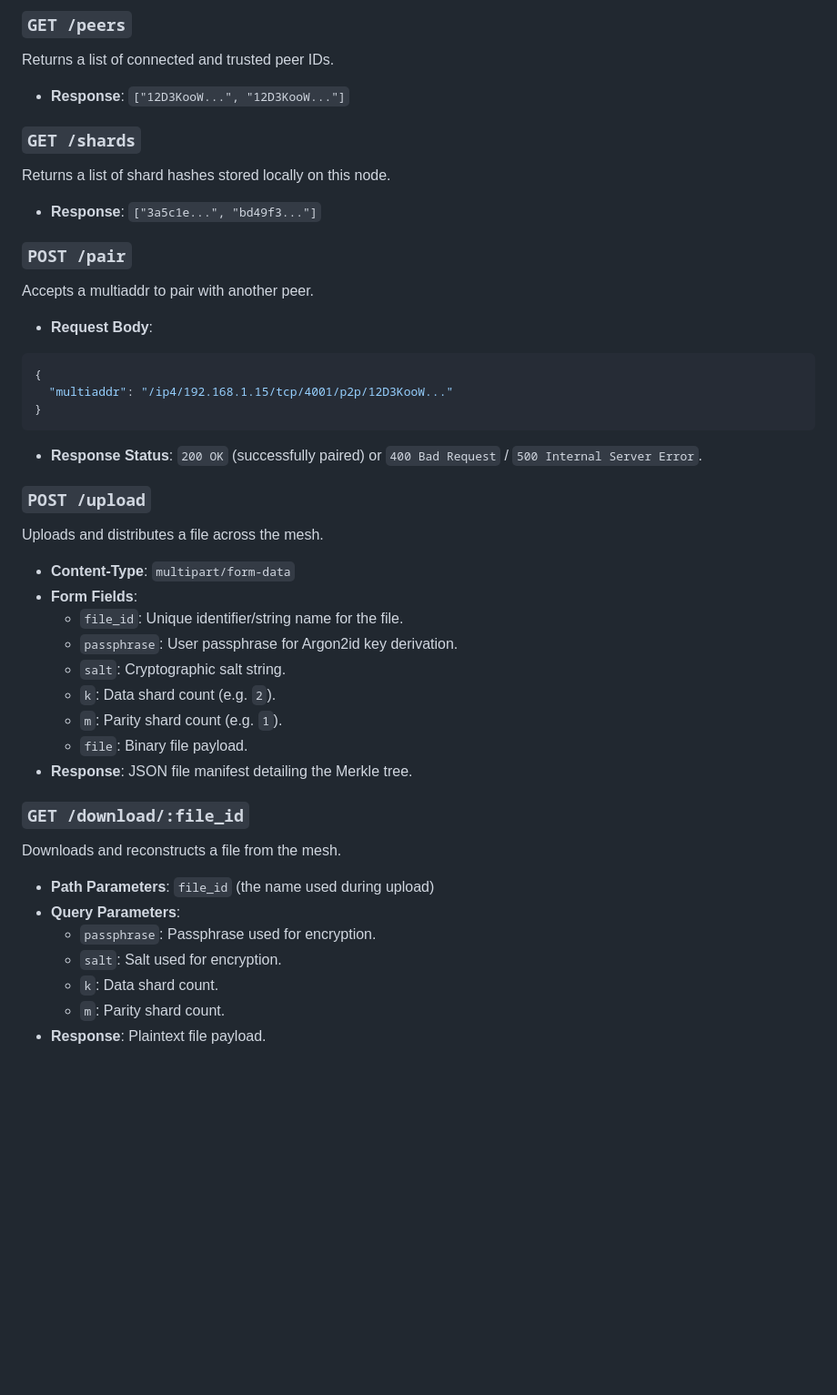
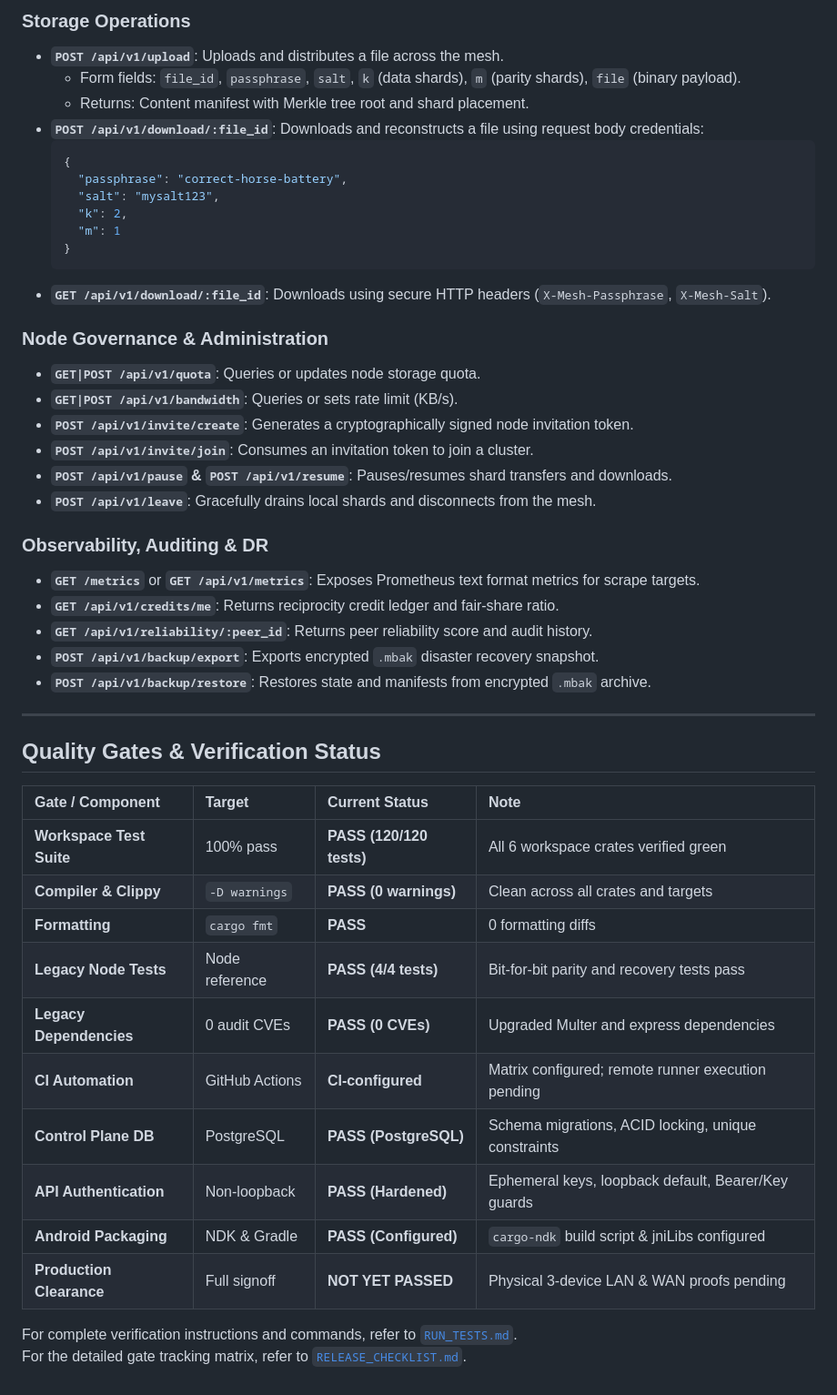
Before and after one commit to adishxm/Mesh-Storage-Monitor, a Markdown page: README.md, the part around one of its changes. Shown at 91% size. Drawn GitHub-style; blank space fills up the shorter version.

````diff
--- a/README.md
+++ b/README.md
@@ -109,40 +119,50 @@ Returns status of the local node.
 
-### `GET /peers`
-Returns a list of connected and trusted peer IDs.
-* **Response**: `["12D3KooW...", "12D3KooW..."]`
+### Storage Operations
+* **`POST /api/v1/upload`**: Uploads and distributes a file across the mesh.
+  * Form fields: `file_id`, `passphrase`, `salt`, `k` (data shards), `m` (parity shards), `file` (binary payload).
+  * Returns: Content manifest with Merkle tree root and shard placement.
+* **`POST /api/v1/download/:file_id`**: Downloads and reconstructs a file using request body credentials:
+  ```json
+  {
+    "passphrase": "correct-horse-battery",
+    "salt": "mysalt123",
+    "k": 2,
+    "m": 1
+  }
+  ```
+* **`GET /api/v1/download/:file_id`**: Downloads using secure HTTP headers (`X-Mesh-Passphrase`, `X-Mesh-Salt`).
 
-### `GET /shards`
-Returns a list of shard hashes stored locally on this node.
-* **Response**: `["3a5c1e...", "bd49f3..."]`
+### Node Governance & Administration
+* **`GET|POST /api/v1/quota`**: Queries or updates node storage quota.
+* **`GET|POST /api/v1/bandwidth`**: Queries or sets rate limit (KB/s).
+* **`POST /api/v1/invite/create`**: Generates a cryptographically signed node invitation token.
+* **`POST /api/v1/invite/join`**: Consumes an invitation token to join a cluster.
+* **`POST /api/v1/pause` & `POST /api/v1/resume`**: Pauses/resumes shard transfers and downloads.
+* **`POST /api/v1/leave`**: Gracefully drains local shards and disconnects from the mesh.
 
-### `POST /pair`
-Accepts a multiaddr to pair with another peer.
-* **Request Body**:
-```json
-{
-  "multiaddr": "/ip4/192.168.1.15/tcp/4001/p2p/12D3KooW..."
-}
-```
-* **Response Status**: `200 OK` (successfully paired) or `400 Bad Request` / `500 Internal Server Error`.
+### Observability, Auditing & DR
+* **`GET /metrics`** or **`GET /api/v1/metrics`**: Exposes Prometheus text format metrics for scrape targets.
+* **`GET /api/v1/credits/me`**: Returns reciprocity credit ledger and fair-share ratio.
+* **`GET /api/v1/reliability/:peer_id`**: Returns peer reliability score and audit history.
+* **`POST /api/v1/backup/export`**: Exports encrypted `.mbak` disaster recovery snapshot.
+* **`POST /api/v1/backup/restore`**: Restores state and manifests from encrypted `.mbak` archive.
 
-### `POST /upload`
-Uploads and distributes a file across the mesh.
-* **Content-Type**: `multipart/form-data`
-* **Form Fields**:
-  * `file_id`: Unique identifier/string name for the file.
-  * `passphrase`: User passphrase for Argon2id key derivation.
-  * `salt`: Cryptographic salt string.
-  * `k`: Data shard count (e.g. `2`).
-  * `m`: Parity shard count (e.g. `1`).
-  * `file`: Binary file payload.
-* **Response**: JSON file manifest detailing the Merkle tree.
+---
 
-### `GET /download/:file_id`
-Downloads and reconstructs a file from the mesh.
-* **Path Parameters**: `file_id` (the name used during upload)
-* **Query Parameters**:
-  * `passphrase`: Passphrase used for encryption.
-  * `salt`: Salt used for encryption.
-  * `k`: Data shard count.
-  * `m`: Parity shard count.
-* **Response**: Plaintext file payload.
+## Quality Gates & Verification Status
+
+| Gate / Component | Target | Current Status | Note |
+| :--- | :--- | :--- | :--- |
+| **Workspace Test Suite** | 100% pass | **PASS (120/120 tests)** | All 6 workspace crates verified green |
+| **Compiler & Clippy** | `-D warnings` | **PASS (0 warnings)** | Clean across all crates and targets |
+| **Formatting** | `cargo fmt` | **PASS** | 0 formatting diffs |
+| **Legacy Node Tests** | Node reference | **PASS (4/4 tests)** | Bit-for-bit parity and recovery tests pass |
+| **Legacy Dependencies** | 0 audit CVEs | **PASS (0 CVEs)** | Upgraded Multer and express dependencies |
+| **CI Automation** | GitHub Actions | **CI-configured** | Matrix configured; remote runner execution pending |
+| **Control Plane DB** | PostgreSQL | **PASS (PostgreSQL)** | Schema migrations, ACID locking, unique constraints |
+| **API Authentication** | Non-loopback | **PASS (Hardened)** | Ephemeral keys, loopback default, Bearer/Key guards |
+| **Android Packaging** | NDK & Gradle | **PASS (Configured)** | `cargo-ndk` build script & jniLibs configured |
+| **Production Clearance**| Full signoff | **NOT YET PASSED** | Physical 3-device LAN & WAN proofs pending |
+
+For complete verification instructions and commands, refer to [`RUN_TESTS.md`](file:///c:/Users/adity/OneDrive/Desktop/p2p%20network/RUN_TESTS.md).
+For the detailed gate tracking matrix, refer to [`RELEASE_CHECKLIST.md`](file:///c:/Users/adity/OneDrive/Desktop/p2p%20network/RELEASE_CHECKLIST.md).
````
Also changed, not shown: other parts of README.md (+72 -62 lines).
